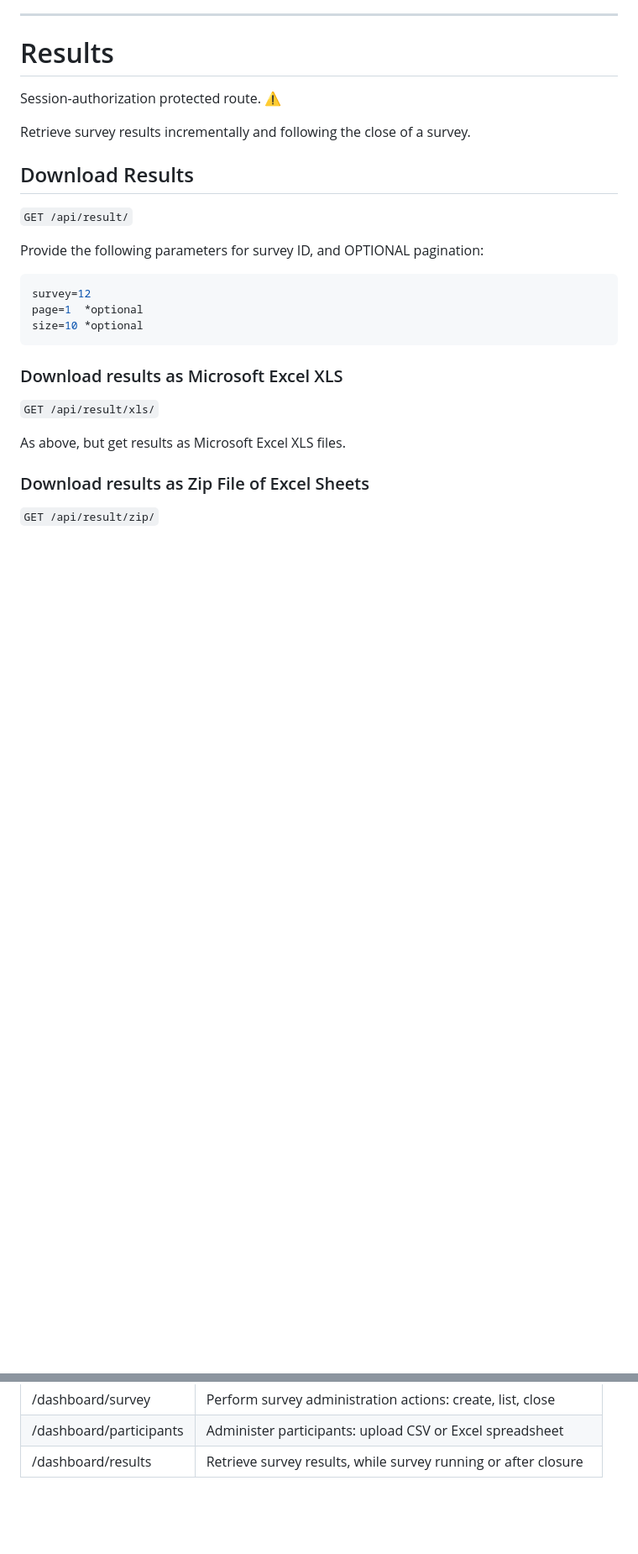
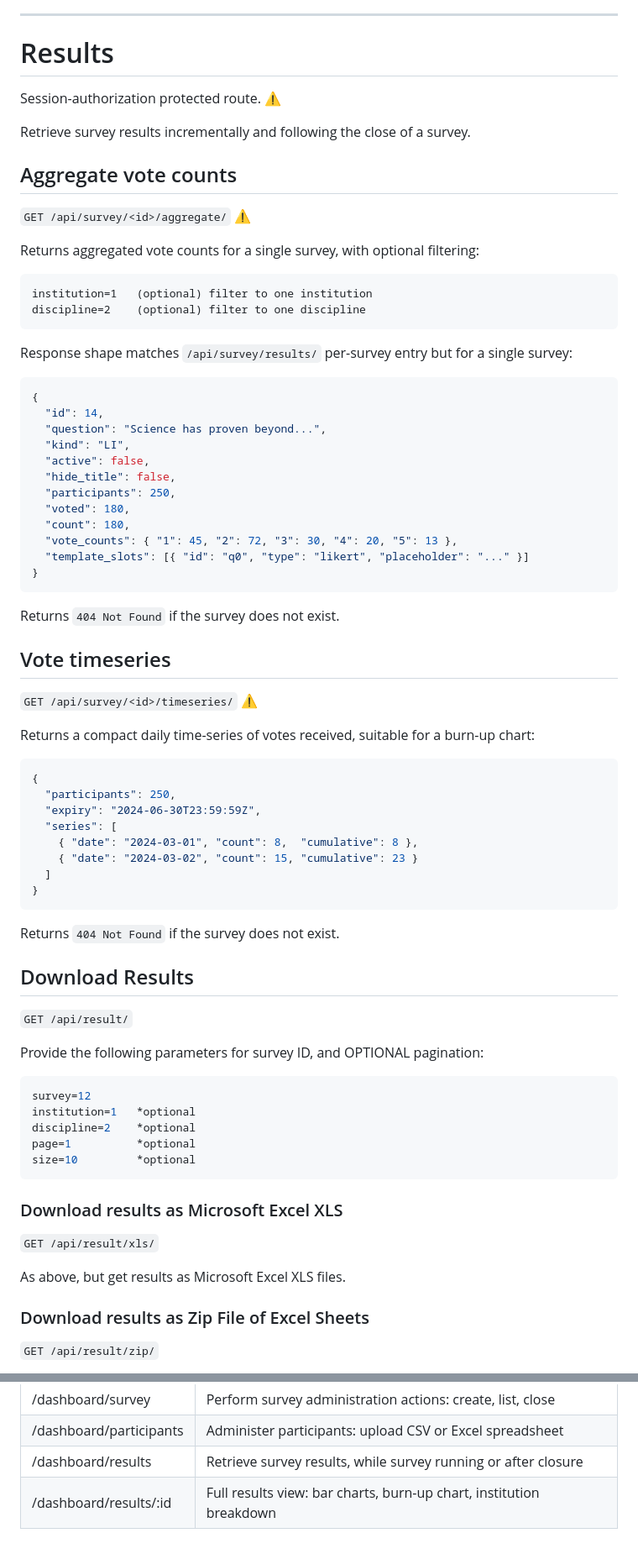
Before and after one commit to DurhamARC/IASCPolls, a Markdown page: docs/ROUTES.md, 2 parts joined by grey strips. Shown at 84% size. Rendered like a GitHub page; blank space fills up the shorter version.

Commit message:
Document aggregate, timeseries endpoints and ResultsView route in ROUTES.md
Addresses #51

Co-Authored-By: Claude Sonnet 4.6 <noreply@anthropic.com>

````diff
--- a/docs/ROUTES.md
+++ b/docs/ROUTES.md
@@ -417,14 +417,63 @@ Session-authorization protected route. ⚠️
 
 Retrieve survey results incrementally and following the close of a survey.
 
+## Aggregate vote counts
+`GET /api/survey/<id>/aggregate/` ⚠️
+
+Returns aggregated vote counts for a single survey, with optional filtering:
+
+```
+institution=1   (optional) filter to one institution
+discipline=2    (optional) filter to one discipline
+```
+
+Response shape matches `/api/survey/results/` per-survey entry but for a single survey:
+
+```json
+{
+  "id": 14,
+  "question": "Science has proven beyond...",
+  "kind": "LI",
+  "active": false,
+  "hide_title": false,
+  "participants": 250,
+  "voted": 180,
+  "count": 180,
+  "vote_counts": { "1": 45, "2": 72, "3": 30, "4": 20, "5": 13 },
+  "template_slots": [{ "id": "q0", "type": "likert", "placeholder": "..." }]
+}
+```
+
+Returns `404 Not Found` if the survey does not exist.
+
+## Vote timeseries
+`GET /api/survey/<id>/timeseries/` ⚠️
+
+Returns a compact daily time-series of votes received, suitable for a burn-up chart:
+
+```json
+{
+  "participants": 250,
+  "expiry": "2024-06-30T23:59:59Z",
+  "series": [
+    { "date": "2024-03-01", "count": 8,  "cumulative": 8 },
+    { "date": "2024-03-02", "count": 15, "cumulative": 23 }
+  ]
+}
+```
+
+Returns `404 Not Found` if the survey does not exist.
+
 ## Download Results
 `GET /api/result/`
 
 Provide the following parameters for survey ID, and OPTIONAL pagination:
 ```javascript
 survey=12
-page=1  *optional
-size=10 *optional
+institution=1   *optional
+discipline=2    *optional
+page=1          *optional
+size=10         *optional
 ```
 
 ### Download results as Microsoft Excel XLS
@@ -453,3 +502,4 @@ The following routes return pages in the React web application:
 | /dashboard/survey       | Perform survey administration actions: create, list, close     |
 | /dashboard/participants | Administer participants: upload CSV or Excel spreadsheet       |
 | /dashboard/results      | Retrieve survey results, while survey running or after closure |
+| /dashboard/results/:id  | Full results view: bar charts, burn-up chart, institution breakdown |
````
